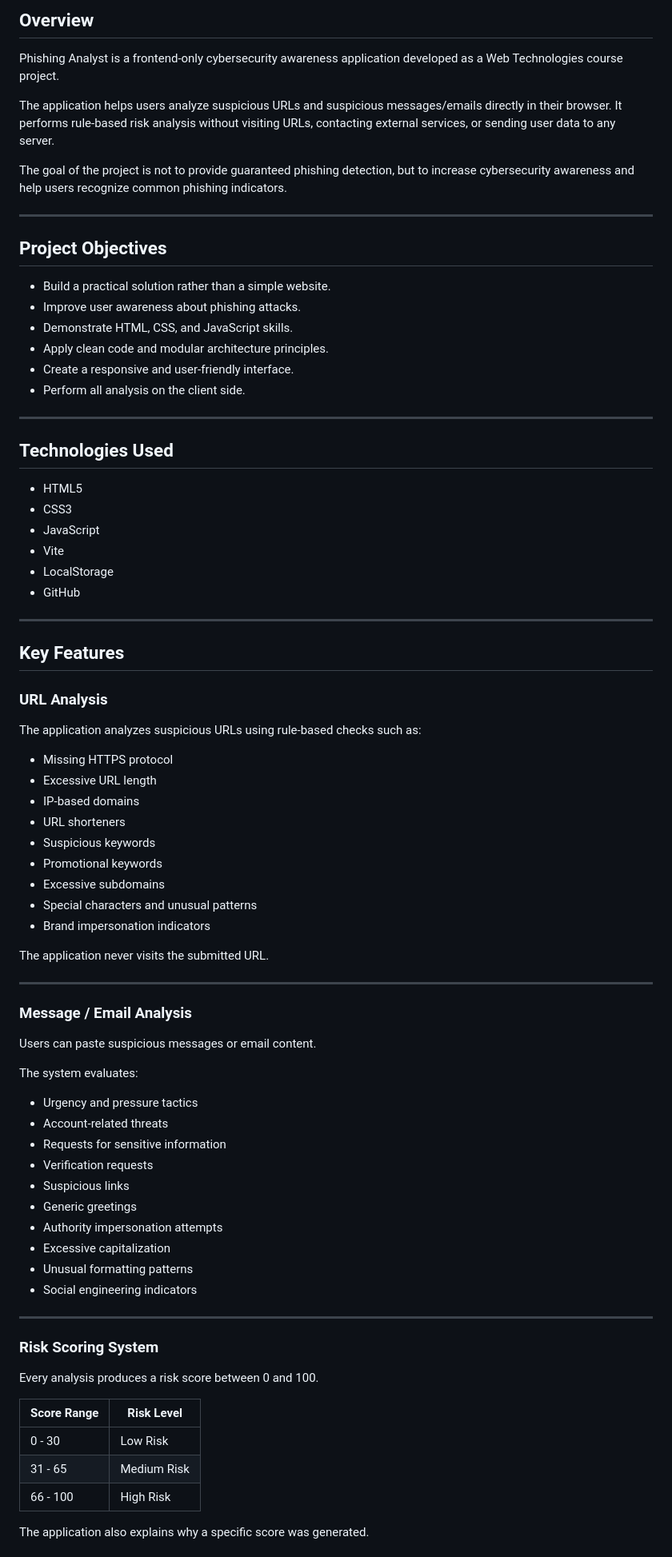
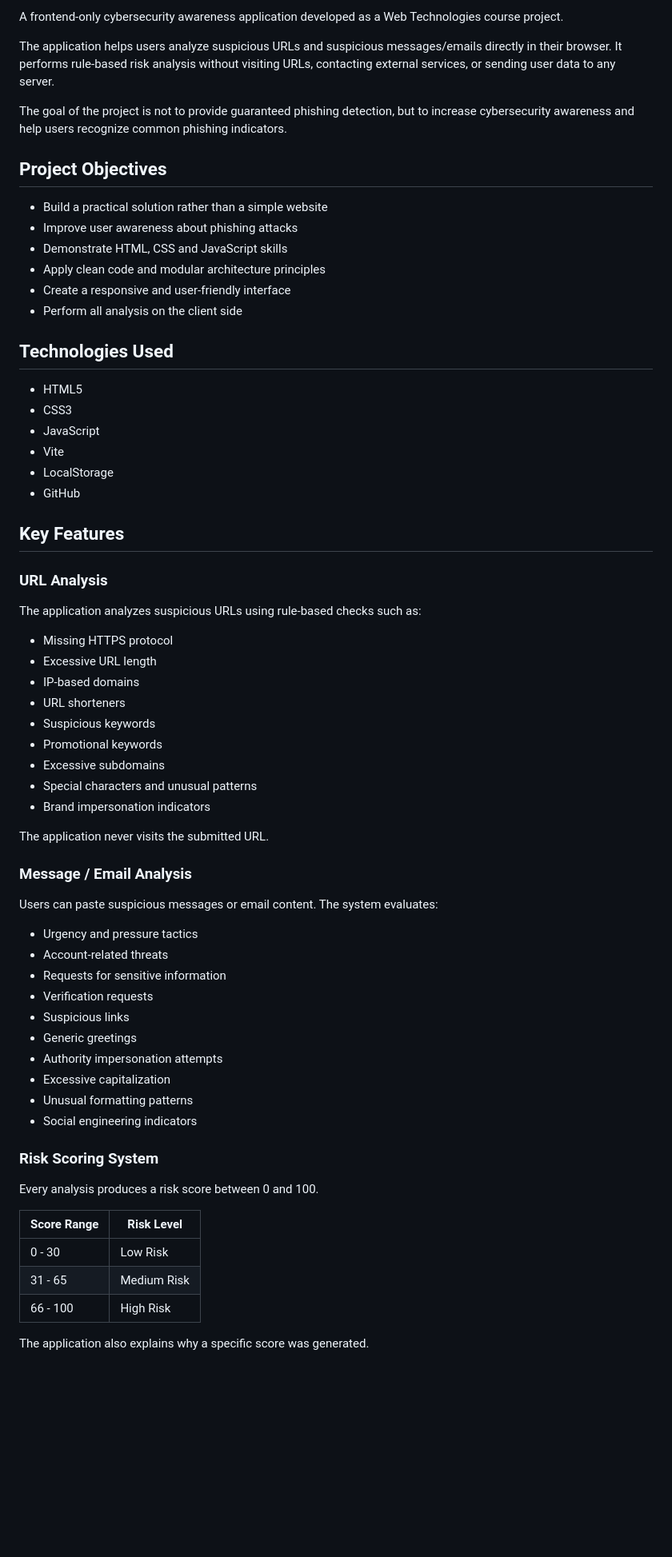
Before and after one commit to EnesBayraker/Phishing-Analyst, a Markdown page: README.md, the part around one of its changes. Shown at 80% size. Rendered like a GitHub page; blank space fills up the shorter version.

Commit message:
Update README (English, no emojis)

```diff
--- a/README.md
+++ b/README.md
@@ -3,35 +2,27 @@
 
-## Overview
-
-Phishing Analyst is a frontend-only cybersecurity awareness application developed as a Web Technologies course project.
+A frontend-only cybersecurity awareness application developed as a Web Technologies course project.
 
 The application helps users analyze suspicious URLs and suspicious messages/emails directly in their browser. It performs rule-based risk analysis without visiting URLs, contacting external services, or sending user data to any server.
 
 The goal of the project is not to provide guaranteed phishing detection, but to increase cybersecurity awareness and help users recognize common phishing indicators.
 
----
-
 ## Project Objectives
 
-* Build a practical solution rather than a simple website.
-* Improve user awareness about phishing attacks.
-* Demonstrate HTML, CSS, and JavaScript skills.
-* Apply clean code and modular architecture principles.
-* Create a responsive and user-friendly interface.
-* Perform all analysis on the client side.
-
----
+- Build a practical solution rather than a simple website
+- Improve user awareness about phishing attacks
+- Demonstrate HTML, CSS and JavaScript skills
+- Apply clean code and modular architecture principles
+- Create a responsive and user-friendly interface
+- Perform all analysis on the client side
 
 ## Technologies Used
 
-* HTML5
-* CSS3
-* JavaScript
-* Vite
-* LocalStorage
-* GitHub
-
----
+- HTML5
+- CSS3
+- JavaScript
+- Vite
+- LocalStorage
+- GitHub
 
 ## Key Features
 
@@ -39,47 +30,41 @@ The goal of the project is not to provide guaranteed phishing detection, but to
 
 The application analyzes suspicious URLs using rule-based checks such as:
 
-* Missing HTTPS protocol
-* Excessive URL length
-* IP-based domains
-* URL shorteners
-* Suspicious keywords
-* Promotional keywords
-* Excessive subdomains
-* Special characters and unusual patterns
-* Brand impersonation indicators
+- Missing HTTPS protocol
+- Excessive URL length
+- IP-based domains
+- URL shorteners
+- Suspicious keywords
+- Promotional keywords
+- Excessive subdomains
+- Special characters and unusual patterns
+- Brand impersonation indicators
 
 The application never visits the submitted URL.
 
----
-
 ### Message / Email Analysis
 
-Users can paste suspicious messages or email content.
+Users can paste suspicious messages or email content. The system evaluates:
 
-The system evaluates:
-
-* Urgency and pressure tactics
-* Account-related threats
-* Requests for sensitive information
-* Verification requests
-* Suspicious links
-* Generic greetings
-* Authority impersonation attempts
-* Excessive capitalization
-* Unusual formatting patterns
-* Social engineering indicators
-
----
+- Urgency and pressure tactics
+- Account-related threats
+- Requests for sensitive information
+- Verification requests
+- Suspicious links
+- Generic greetings
+- Authority impersonation attempts
+- Excessive capitalization
+- Unusual formatting patterns
+- Social engineering indicators
 
 ### Risk Scoring System
 
 Every analysis produces a risk score between 0 and 100.
 
-| Score Range | Risk Level  |
-| ----------- | ----------- |
-| 0 - 30      | Low Risk    |
-| 31 - 65     | Medium Risk |
-| 66 - 100    | High Risk   |
+| Score Range | Risk Level |
+| --- | --- |
+| 0 - 30 | Low Risk |
+| 31 - 65 | Medium Risk |
+| 66 - 100 | High Risk |
 
 The application also explains why a specific score was generated.
```
Also changed, not shown: other parts of README.md (+31 -54 lines).
